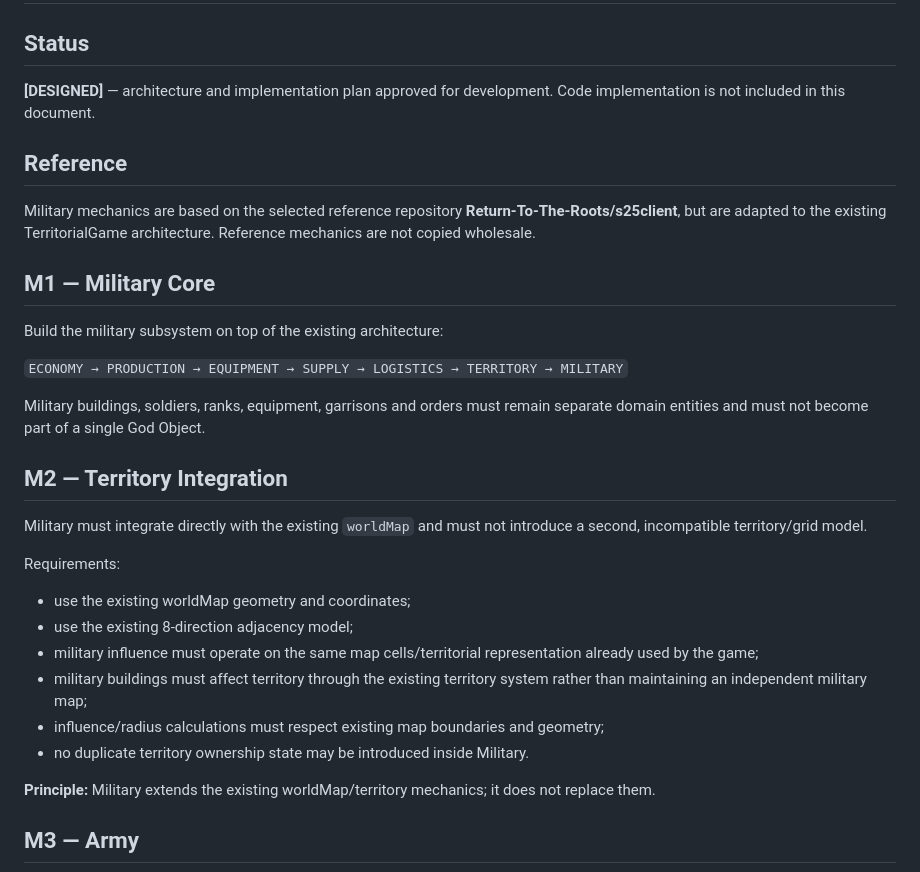
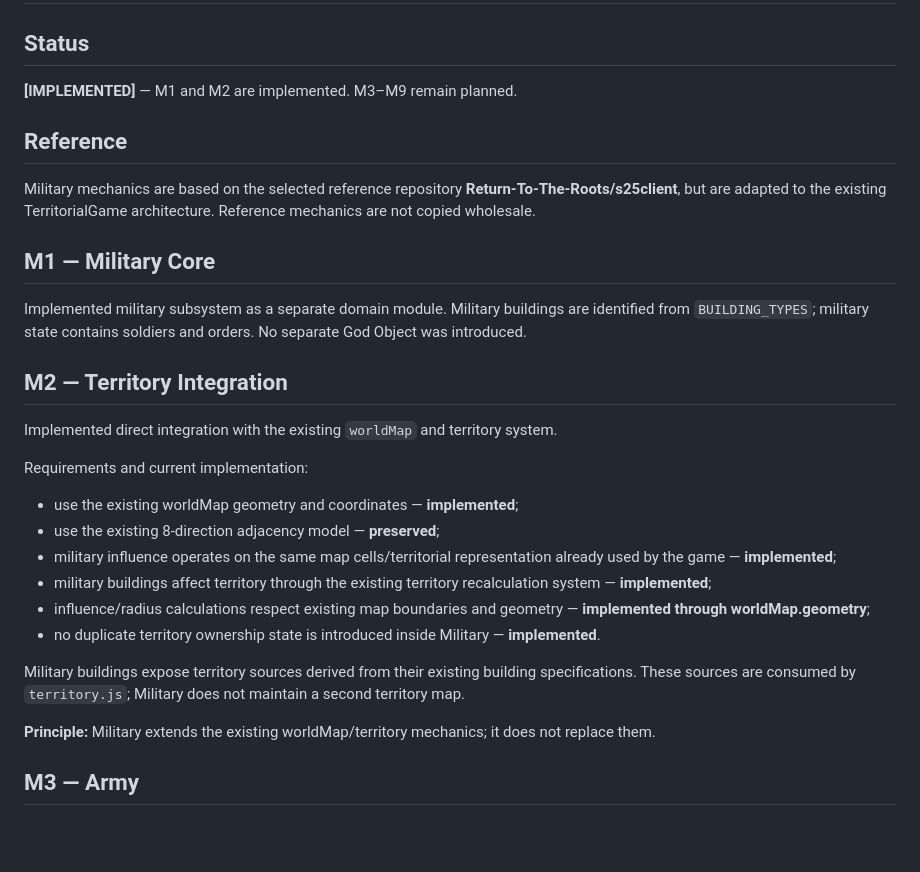
Before and after one commit to Emiristo/TerritorialGame, a Markdown page: docs/MILITARY_IMPLEMENTATION_PLAN.md, the part around one of its changes. Drawn GitHub-style; blank space fills up the shorter version.

Commit message:
docs: mark military M2 worldMap integration implemented

```diff
--- a/docs/MILITARY_IMPLEMENTATION_PLAN.md
+++ b/docs/MILITARY_IMPLEMENTATION_PLAN.md
@@ -1,28 +1,26 @@
 # Military Implementation Plan
 
 ## Status
-**[DESIGNED]** — architecture and implementation plan approved for development. Code implementation is not included in this document.
+**[IMPLEMENTED]** — M1 and M2 are implemented. M3–M9 remain planned.
 
 ## Reference
 Military mechanics are based on the selected reference repository **Return-To-The-Roots/s25client**, but are adapted to the existing TerritorialGame architecture. Reference mechanics are not copied wholesale.
 
 ## M1 — Military Core
-Build the military subsystem on top of the existing architecture:
-
-`ECONOMY → PRODUCTION → EQUIPMENT → SUPPLY → LOGISTICS → TERRITORY → MILITARY`
-
-Military buildings, soldiers, ranks, equipment, garrisons and orders must remain separate domain entities and must not become part of a single God Object.
+Implemented military subsystem as a separate domain module. Military buildings are identified from `BUILDING_TYPES`; military state contains soldiers and orders. No separate God Object was introduced.
 
 ## M2 — Territory Integration
-Military must integrate directly with the existing `worldMap` and must not introduce a second, incompatible territory/grid model.
+Implemented direct integration with the existing `worldMap` and territory system.
 
-Requirements:
-- use the existing worldMap geometry and coordinates;
-- use the existing 8-direction adjacency model;
-- military influence must operate on the same map cells/territorial representation already used by the game;
-- military buildings must affect territory through the existing territory system rather than maintaining an independent military map;
-- influence/radius calculations must respect existing map boundaries and geometry;
-- no duplicate territory ownership state may be introduced inside Military.
+Requirements and current implementation:
+- use the existing worldMap geometry and coordinates — **implemented**;
+- use the existing 8-direction adjacency model — **preserved**;
+- military influence operates on the same map cells/territorial representation already used by the game — **implemented**;
+- military buildings affect territory through the existing territory recalculation system — **implemented**;
+- influence/radius calculations respect existing map boundaries and geometry — **implemented through worldMap.geometry**;
+- no duplicate territory ownership state is introduced inside Military — **implemented**.
+
+Military buildings expose territory sources derived from their existing building specifications. These sources are consumed by `territory.js`; Military does not maintain a second territory map.
 
 **Principle:** Military extends the existing worldMap/territory mechanics; it does not replace them.
 
```
Also changed, not shown: other parts of docs/MILITARY_IMPLEMENTATION_PLAN.md (+2 -2 lines).
